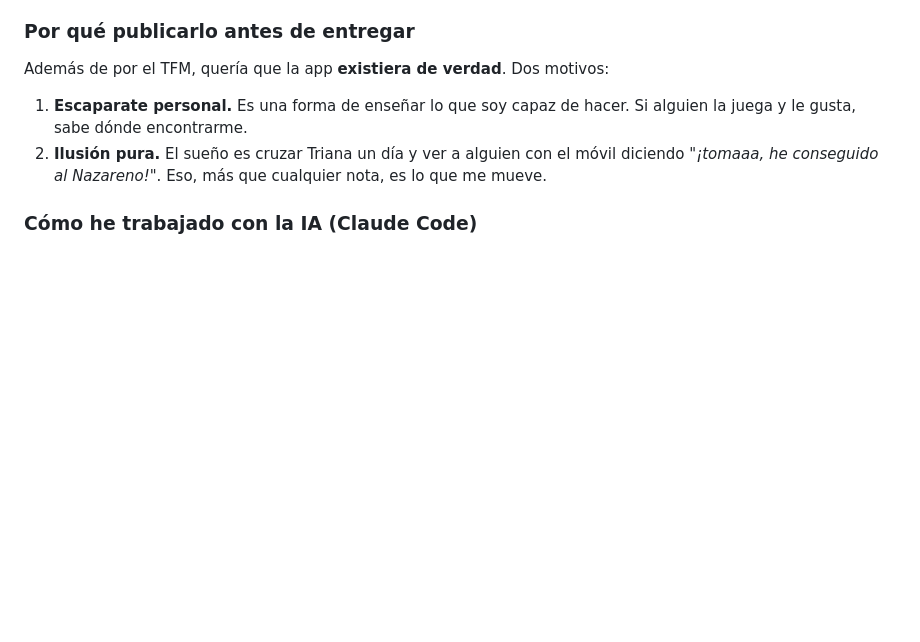
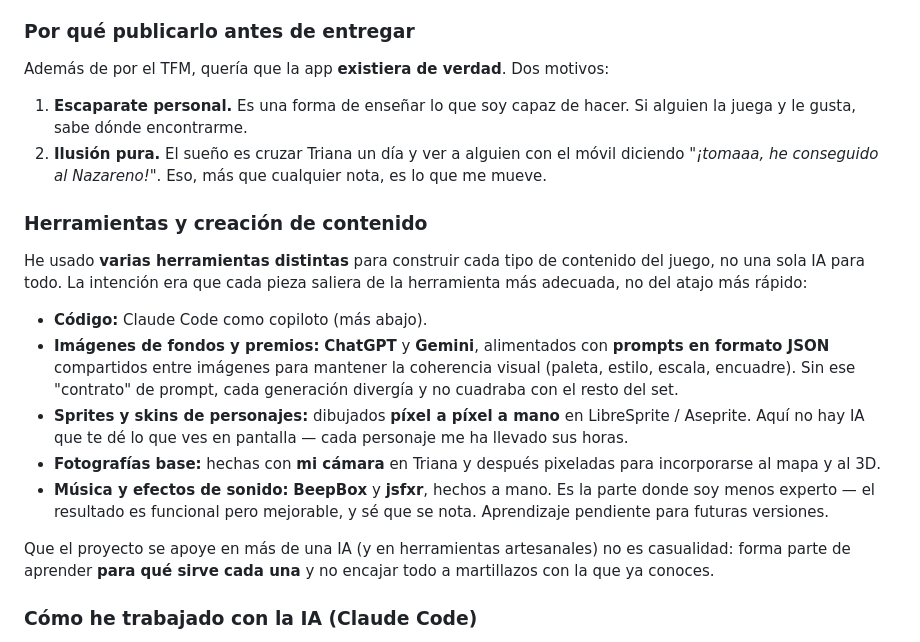
Before and after one commit to Luisao82/minijuego, a Markdown page: README.md, the part around one of its changes. Rendered like a GitHub page; blank space fills up the shorter version.

```diff
--- a/README.md
+++ b/README.md
@@ -176,6 +205,18 @@ Además de por el TFM, quería que la app **existiera de verdad**. Dos motivos:
 1. **Escaparate personal.** Es una forma de enseñar lo que soy capaz de hacer. Si alguien la juega y le gusta, sabe dónde encontrarme.
 2. **Ilusión pura.** El sueño es cruzar Triana un día y ver a alguien con el móvil diciendo *"¡tomaaa, he conseguido al Nazareno!"*. Eso, más que cualquier nota, es lo que me mueve.
 
+### Herramientas y creación de contenido
+
+He usado **varias herramientas distintas** para construir cada tipo de contenido del juego, no una sola IA para todo. La intención era que cada pieza saliera de la herramienta más adecuada, no del atajo más rápido:
+
+- **Código:** Claude Code como copiloto (más abajo).
+- **Imágenes de fondos y premios:** **ChatGPT** y **Gemini**, alimentados con **prompts en formato JSON** compartidos entre imágenes para mantener la coherencia visual (paleta, estilo, escala, encuadre). Sin ese "contrato" de prompt, cada generación divergía y no cuadraba con el resto del set.
+- **Sprites y skins de personajes:** dibujados **píxel a píxel a mano** en LibreSprite / Aseprite. Aquí no hay IA que te dé lo que ves en pantalla — cada personaje me ha llevado sus horas.
+- **Fotografías base:** hechas con **mi cámara** en Triana y después pixeladas para incorporarse al mapa y al 3D.
+- **Música y efectos de sonido:** **BeepBox** y **jsfxr**, hechos a mano. Es la parte donde soy menos experto — el resultado es funcional pero mejorable, y sé que se nota. Aprendizaje pendiente para futuras versiones.
+
+Que el proyecto se apoye en más de una IA (y en herramientas artesanales) no es casualidad: forma parte de aprender **para qué sirve cada una** y no encajar todo a martillazos con la que ya conoces.
+
 ### Cómo he trabajado con la IA (Claude Code)
 
 Este proyecto está construido con **Claude Code como copiloto**, pero con **yo siempre al volante**. La regla ha sido clara: antes de dejarle escribir código, entender el porqué. Preguntaba una y otra vez, y me lo explicaba con paciencia hasta que lo entendía.
```
Also changed, not shown: other parts of README.md (+44 -15 lines), CHANGELOG.md (+3 -1 lines).
